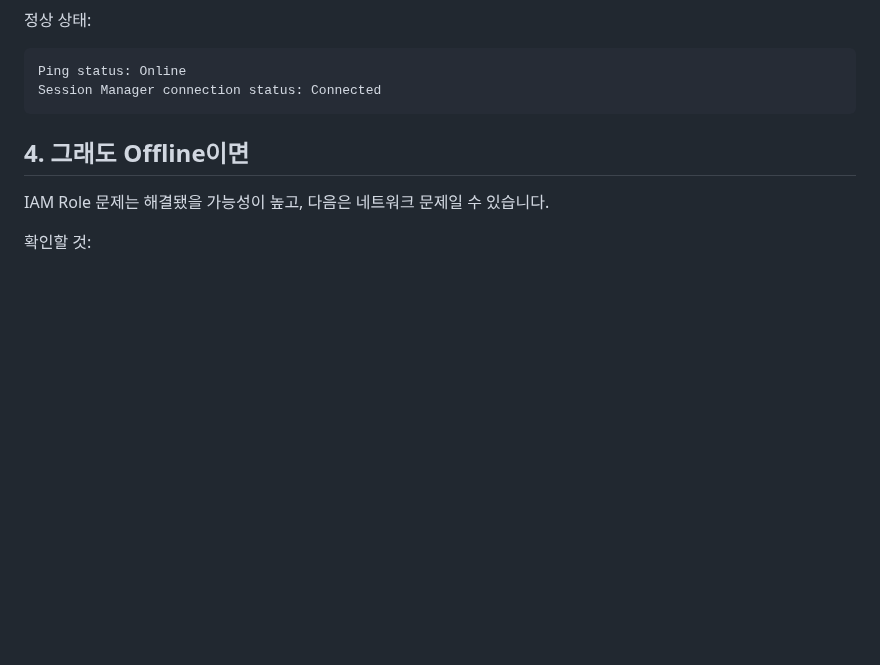
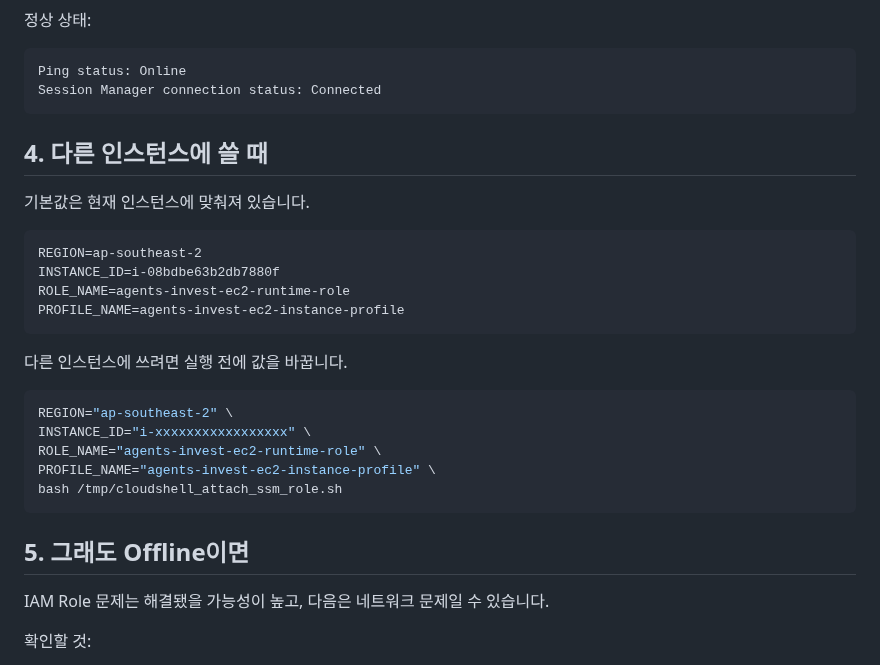
Before and after one commit to kdk212/agents_invest, a Markdown page: docs/CLOUDSHELL_ATTACH_SSM_ROLE_ko.md, the part around one of its changes. Rendered like a GitHub page; blank space fills up the shorter version.

````diff
--- a/docs/CLOUDSHELL_ATTACH_SSM_ROLE_ko.md
+++ b/docs/CLOUDSHELL_ATTACH_SSM_ROLE_ko.md
@@ -108,7 +61,28 @@ Ping status: Online
 Session Manager connection status: Connected
 ```
 
-## 4. 그래도 Offline이면
+## 4. 다른 인스턴스에 쓸 때
+
+기본값은 현재 인스턴스에 맞춰져 있습니다.
+
+```text
+REGION=ap-southeast-2
+INSTANCE_ID=i-08bdbe63b2db7880f
+ROLE_NAME=agents-invest-ec2-runtime-role
+PROFILE_NAME=agents-invest-ec2-instance-profile
+```
+
+다른 인스턴스에 쓰려면 실행 전에 값을 바꿉니다.
+
+```bash
+REGION="ap-southeast-2" \
+INSTANCE_ID="i-xxxxxxxxxxxxxxxxx" \
+ROLE_NAME="agents-invest-ec2-runtime-role" \
+PROFILE_NAME="agents-invest-ec2-instance-profile" \
+bash /tmp/cloudshell_attach_ssm_role.sh
+```
+
+## 5. 그래도 Offline이면
 
 IAM Role 문제는 해결됐을 가능성이 높고, 다음은 네트워크 문제일 수 있습니다.
 
````
Also changed, not shown: other parts of docs/CLOUDSHELL_ATTACH_SSM_ROLE_ko.md (+15 -62 lines).
